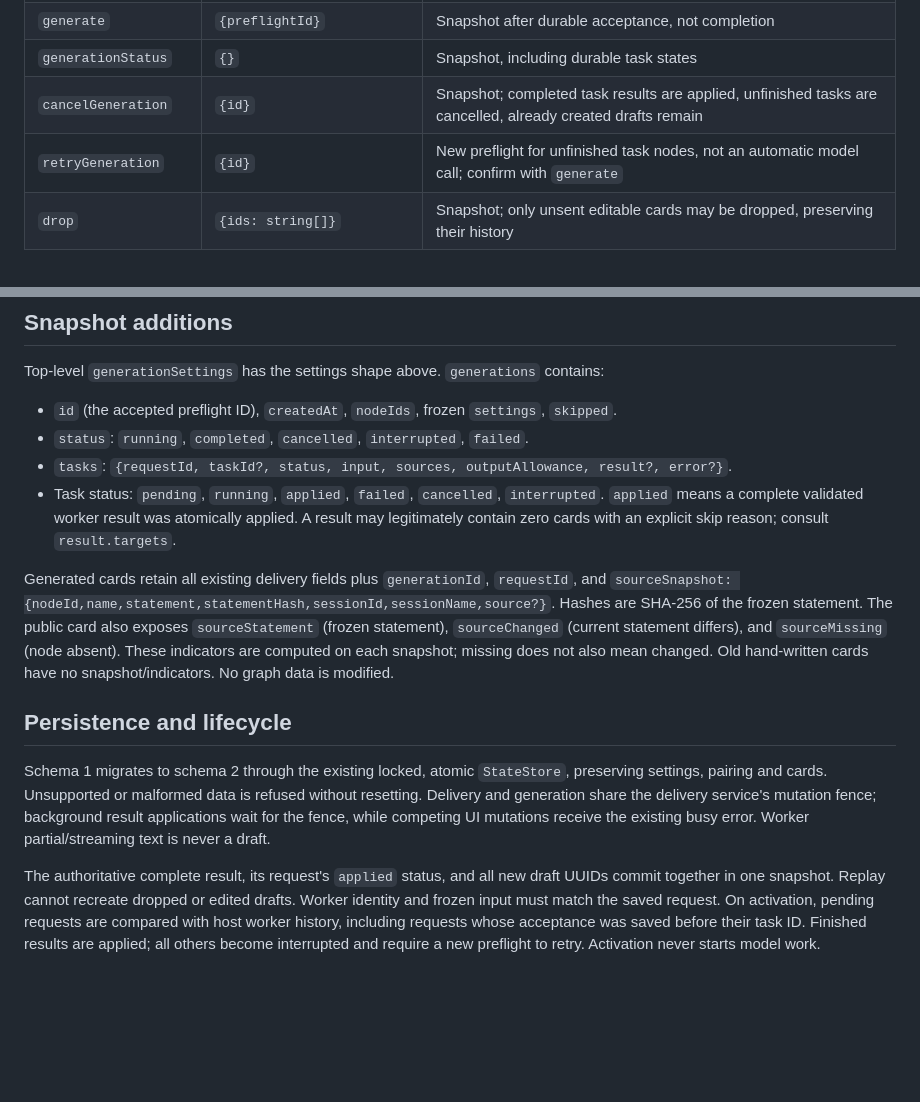
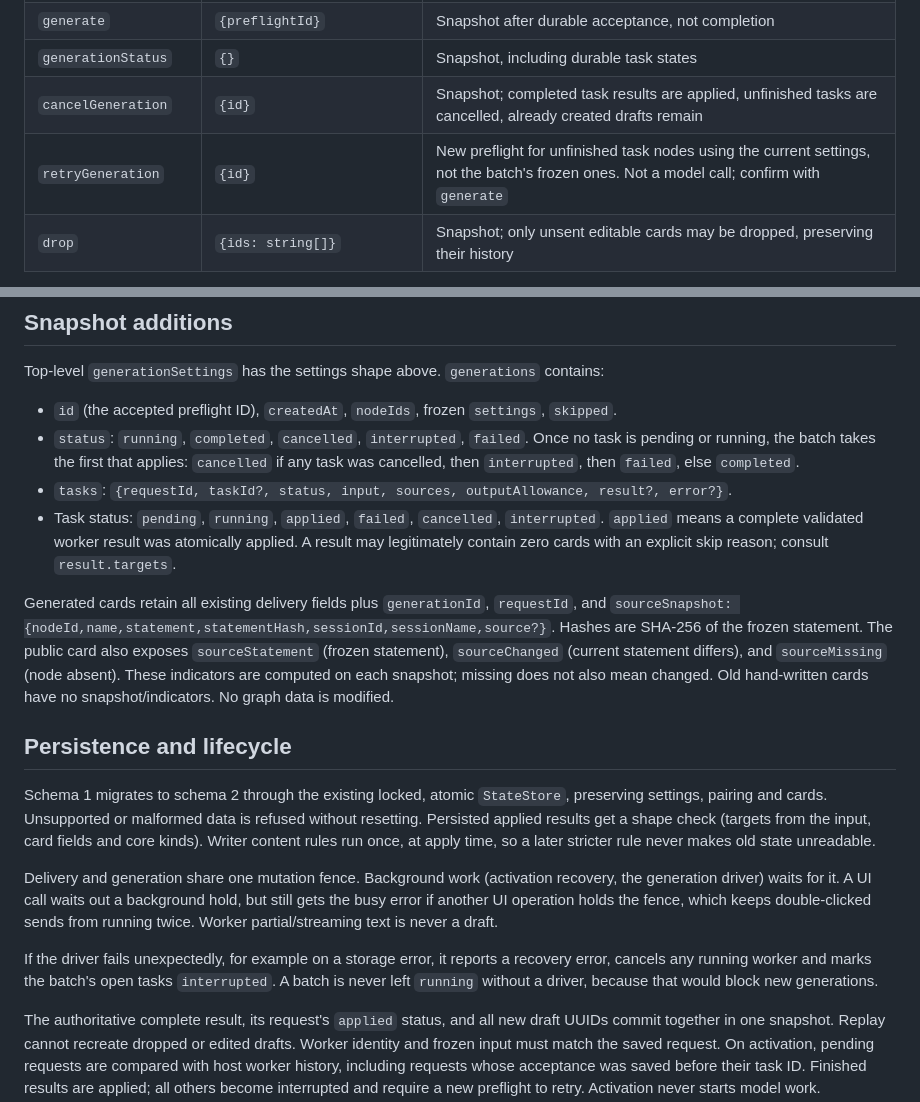
Before and after one commit to Singh-Mehtab/learnharness-anki-bridge, a Markdown page: docs/generation-contract.md, 2 parts joined by grey strips. GitHub-like rendering; blank space fills up the shorter version.

```diff
--- a/docs/generation-contract.md
+++ b/docs/generation-contract.md
@@ -12,7 +12,7 @@ All calls use `ctx.call`. No call silently selects a model. No session flags or
 | `generate` | `{preflightId}` | Snapshot after durable acceptance, not completion |
 | `generationStatus` | `{}` | Snapshot, including durable task states |
 | `cancelGeneration` | `{id}` | Snapshot; completed task results are applied, unfinished tasks are cancelled, already created drafts remain |
-| `retryGeneration` | `{id}` | New preflight for unfinished task nodes, not an automatic model call; confirm with `generate` |
+| `retryGeneration` | `{id}` | New preflight for unfinished task nodes using the current settings, not the batch's frozen ones. Not a model call; confirm with `generate` |
 | `drop` | `{ids: string[]}` | Snapshot; only unsent editable cards may be dropped, preserving their history |
 
 Setting model to null clears the choice. The default cap is 2, with all four kinds enabled and no model selected. Model limits and costs may be null. Null limits use the writer's fixed budgets, not a fabricated limit; null cost produces no dollar estimate. Availability requires the selected model and its available provider in the catalog. No catalog defaults, slots or role pins select a model for this feature.
@@ -31,7 +31,7 @@ Preflights are ephemeral, bound to graph, source passages, current nondropped ca
 Top-level `generationSettings` has the settings shape above. `generations` contains:
 
 - `id` (the accepted preflight ID), `createdAt`, `nodeIds`, frozen `settings`, `skipped`.
-- `status`: `running`, `completed`, `cancelled`, `interrupted`, `failed`.
+- `status`: `running`, `completed`, `cancelled`, `interrupted`, `failed`. Once no task is pending or running, the batch takes the first that applies: `cancelled` if any task was cancelled, then `interrupted`, then `failed`, else `completed`.
 - `tasks`: `{requestId, taskId?, status, input, sources, outputAllowance, result?, error?}`.
 - Task status: `pending`, `running`, `applied`, `failed`, `cancelled`, `interrupted`. `applied` means a complete validated worker result was atomically applied. A result may legitimately contain zero cards with an explicit skip reason; consult `result.targets`.
 
@@ -39,7 +39,11 @@ Generated cards retain all existing delivery fields plus `generationId`, `reques
 
 ## Persistence and lifecycle
 
-Schema 1 migrates to schema 2 through the existing locked, atomic `StateStore`, preserving settings, pairing and cards. Unsupported or malformed data is refused without resetting. Delivery and generation share the delivery service's mutation fence; background result applications wait for the fence, while competing UI mutations receive the existing busy error. Worker partial/streaming text is never a draft.
+Schema 1 migrates to schema 2 through the existing locked, atomic `StateStore`, preserving settings, pairing and cards. Unsupported or malformed data is refused without resetting. Persisted applied results get a shape check (targets from the input, card fields and core kinds). Writer content rules run once, at apply time, so a later stricter rule never makes old state unreadable.
+
+Delivery and generation share one mutation fence. Background work (activation recovery, the generation driver) waits for it. A UI call waits out a background hold, but still gets the busy error if another UI operation holds the fence, which keeps double-clicked sends from running twice. Worker partial/streaming text is never a draft.
+
+If the driver fails unexpectedly, for example on a storage error, it reports a recovery error, cancels any running worker and marks the batch's open tasks `interrupted`. A batch is never left `running` without a driver, because that would block new generations.
 
 The authoritative complete result, its request's `applied` status, and all new draft UUIDs commit together in one snapshot. Replay cannot recreate dropped or edited drafts. Worker identity and frozen input must match the saved request. On activation, pending requests are compared with host worker history, including requests whose acceptance was saved before their task ID. Finished results are applied; all others become interrupted and require a new preflight to retry. Activation never starts model work.
 
```
Also changed, not shown: README.md (+6 -6 lines), docs/0.3.0-verification.md (added, +61 -0 lines), docs/images/0.3.0-preflight.png (added), docs/images/0.3.0-review.png (added), 1 other file.
